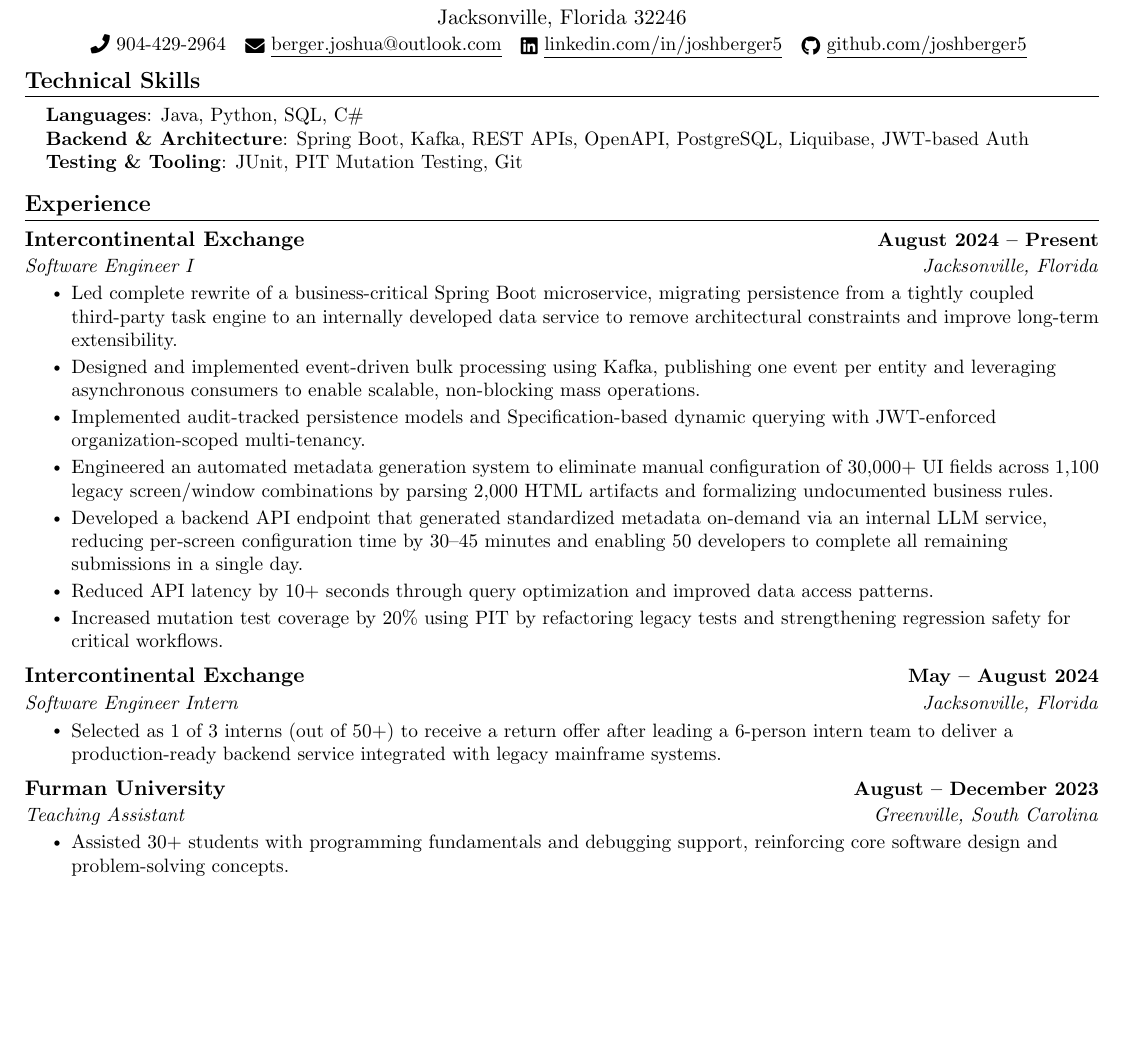
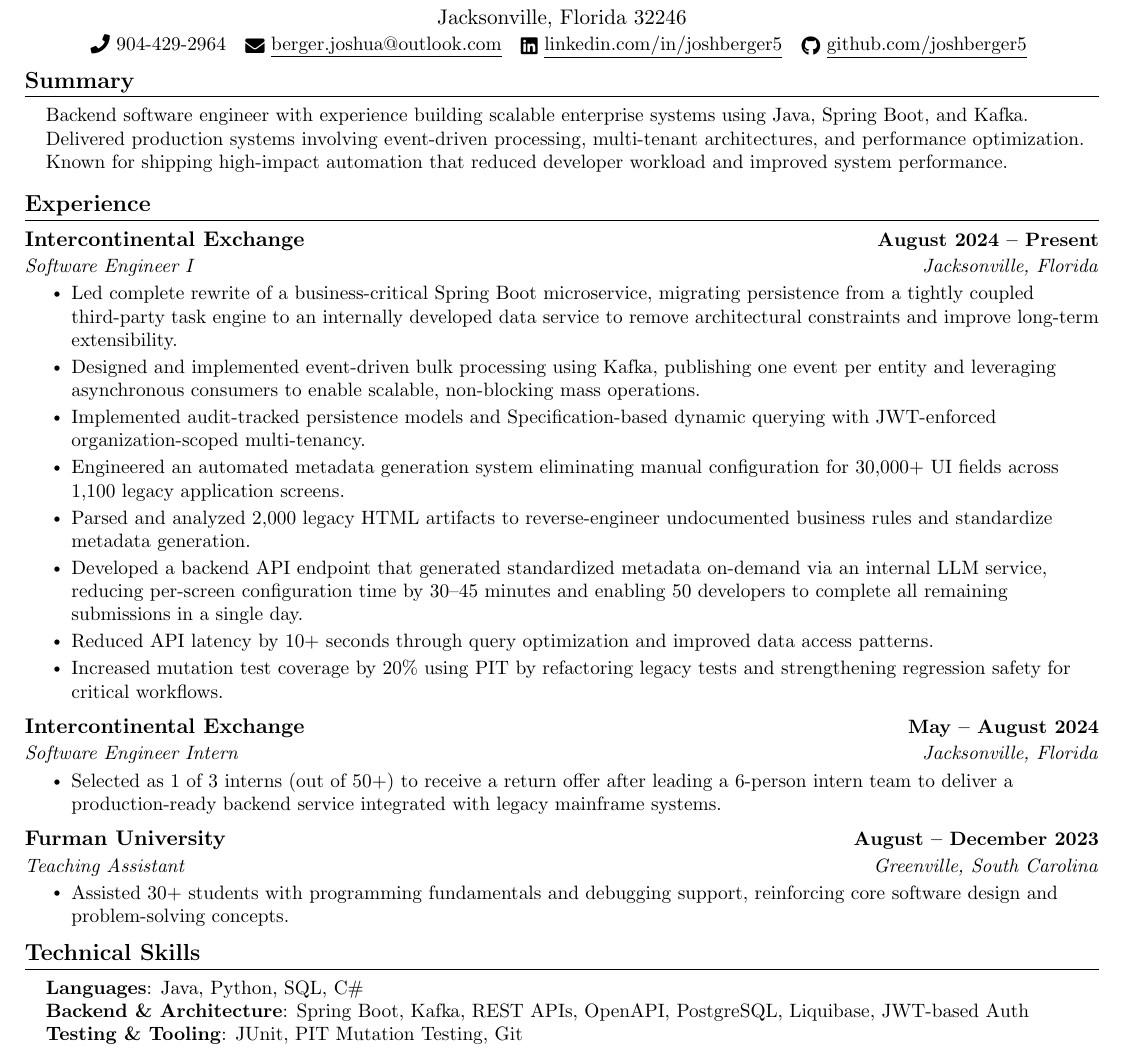
Before and after one commit to joshberger5/Job-Alert-Automation, a LaTeX CV (resume.tex): part of the page, cut so that both start at the same text, the shorter picture padded with empty space. Compiled offline with pdfLaTeX.

Commit message:
minor changes to resume

```diff
--- a/resume.tex
+++ b/resume.tex
@@ -132,14 +132,11 @@
 \end{center}
 
 
-%
-%-----------PROGRAMMING SKILLS-----------
-\section{Technical Skills}
+%-----------SUMMARY-----------
+\section{Summary}
  \begin{itemize}[leftmargin=0.15in, label={}]
     \small{\item{
-     \textbf{Languages}{: Java, Python, SQL, C\#} \\
-     \textbf{Backend \& Architecture}{: Spring Boot, Kafka, REST APIs, OpenAPI, PostgreSQL, Liquibase, JWT-based Auth} \\
-     \textbf{Testing \& Tooling}{: JUnit, PIT Mutation Testing, Git} \\
+     Backend software engineer with experience building scalable enterprise systems using Java, Spring Boot, and Kafka. Delivered production systems involving event-driven processing, multi-tenant architectures, and performance optimization. Known for shipping high-impact automation that reduced developer workload and improved system performance.
     }}
  \end{itemize}
  \vspace{-16pt}
@@ -159,7 +156,9 @@
 
         \resumeItem{Implemented audit-tracked persistence models and Specification-based dynamic querying with JWT-enforced organization-scoped multi-tenancy.}
 
-        \resumeItem{Engineered an automated metadata generation system to eliminate manual configuration of 30,000+ UI fields across 1,100 legacy screen/window combinations by parsing 2,000 HTML artifacts and formalizing undocumented business rules.}
+        \resumeItem{Engineered an automated metadata generation system eliminating manual configuration for 30,000+ UI fields across 1,100 legacy application screens.}
+
+        \resumeItem{Parsed and analyzed 2,000 legacy HTML artifacts to reverse-engineer undocumented business rules and standardize metadata generation.}
 
         \resumeItem{Developed a backend API endpoint that generated standardized metadata on-demand via an internal LLM service, reducing per-screen configuration time by 30–45 minutes and enabling 50 developers to complete all remaining submissions in a single day.}
 
@@ -185,6 +184,19 @@
 
   \resumeSubHeadingListEnd
 \vspace{-16pt}
+
+%
+%-----------PROGRAMMING SKILLS-----------
+\section{Technical Skills}
+ \begin{itemize}[leftmargin=0.15in, label={}]
+    \small{\item{
+     \textbf{Languages}{: Java, Python, SQL, C\#} \\
+     \textbf{Backend \& Architecture}{: Spring Boot, Kafka, REST APIs, OpenAPI, PostgreSQL, Liquibase, JWT-based Auth} \\
+     \textbf{Testing \& Tooling}{: JUnit, PIT Mutation Testing, Git} \\
+    }}
+ \end{itemize}
+ \vspace{-16pt}
+
 
 %-----------PROJECTS-----------
 \section{Projects}
```
